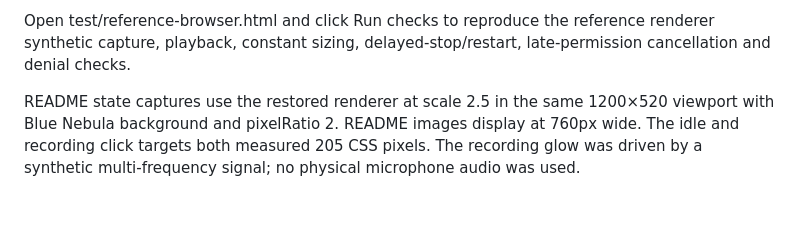
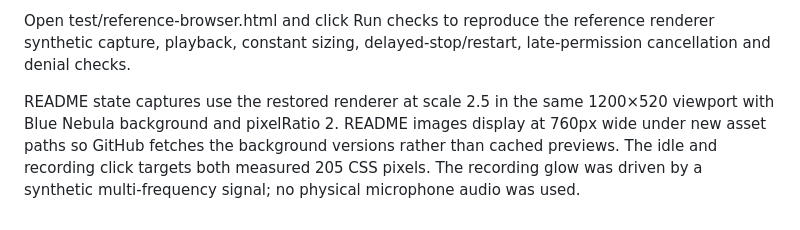
Before and after one commit to himanshuchawla0807-gif/open-glass-recorder, a Markdown page: TESTING.md, the part around the change. Drawn GitHub-style.

```diff
--- a/TESTING.md
+++ b/TESTING.md
@@ -28,4 +28,4 @@ The default page and examples/chat/ use the recovered reference renderer. The ex
 
 Open test/reference-browser.html and click Run checks to reproduce the reference renderer synthetic capture, playback, constant sizing, delayed-stop/restart, late-permission cancellation and denial checks.
 
-README state captures use the restored renderer at scale 2.5 in the same 1200×520 viewport with Blue Nebula background and pixelRatio 2. README images display at 760px wide. The idle and recording click targets both measured 205 CSS pixels. The recording glow was driven by a synthetic multi-frequency signal; no physical microphone audio was used.
+README state captures use the restored renderer at scale 2.5 in the same 1200×520 viewport with Blue Nebula background and pixelRatio 2. README images display at 760px wide under new asset paths so GitHub fetches the background versions rather than cached previews. The idle and recording click targets both measured 205 CSS pixels. The recording glow was driven by a synthetic multi-frequency signal; no physical microphone audio was used.
```
Also changed, not shown: README.md (+2 -2 lines), docs/screenshots/blue-nebula-recorder-idle.png (renamed from docs/screenshots/recorder-idle.png), docs/screenshots/blue-nebula-recorder-speaking.png (renamed from docs/screenshots/recorder-speaking.png).
